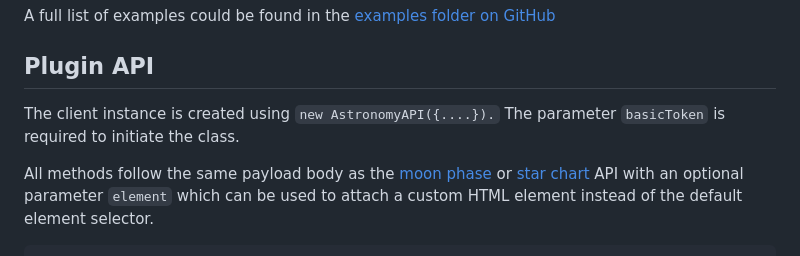
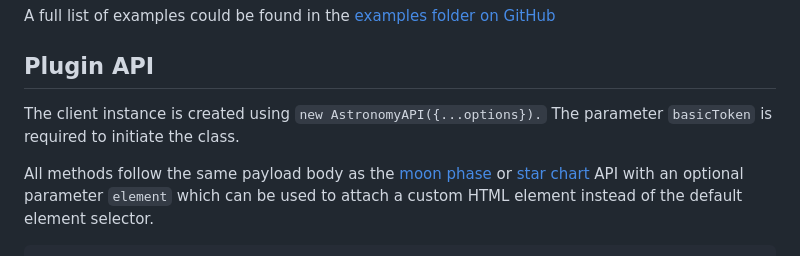
Before and after one commit to AstronomyAPI/Documentation, a Markdown page: endpoints/widgets.md, the part around the change. Drawn GitHub-style.

Commit message:
GITBOOK-70: No subject

```diff
--- a/endpoints/widgets.md
+++ b/endpoints/widgets.md
@@ -43,7 +43,7 @@ A full list of examples could be found in the [examples folder on GitHub](https:
 
 ## Plugin API
 
-The client instance is created using `new AstronomyAPI({....}).` The parameter `basicToken` is required to initiate the class.
+The client instance is created using `new AstronomyAPI({...options}).` The parameter `basicToken` is required to initiate the class.
 
 All methods follow the same payload body as the [moon phase](studio/moon-phase.md) or [star chart](studio/star-chart.md) API with an optional parameter `element` which can be used to attach a custom HTML element instead of the default element selector.
 
```
